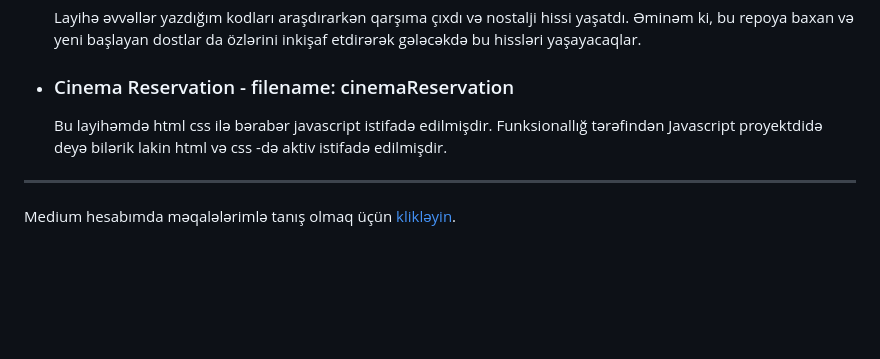
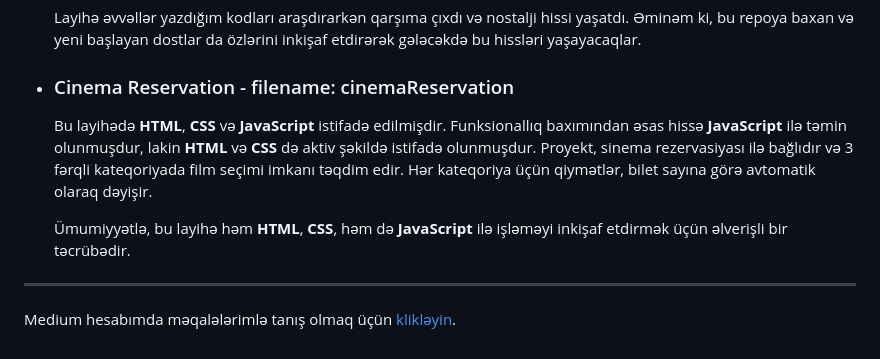
Before and after one commit to rasuljangirli/HTML5CSS3PraticForBeginnersAndAdvanced, a Markdown page: README.md, the part around the change. GitHub-like rendering; blank space fills up the shorter version.

```diff
--- a/README.md
+++ b/README.md
@@ -72,9 +72,9 @@ Burada olan proyektlərdən ilhamlanaraq HTML və CSS yazan dostlar öz proyektl
 
 * ### Cinema Reservation - filename: cinemaReservation
 
-  Bu layihəmdə html css ilə bərabər javascript istifadə edilmişdir. Funksionallığ tərəfindən Javascript proyektdidə deyə bilərik lakin html və css -də aktiv istifadə edilmişdir.
+  Bu layihədə **HTML**, **CSS** və **JavaScript** istifadə edilmişdir. Funksionallıq baxımından əsas hissə **JavaScript** ilə təmin olunmuşdur, lakin **HTML** və **CSS** də aktiv şəkildə istifadə olunmuşdur. Proyekt, sinema rezervasiyası ilə bağlıdır və 3 fərqli kateqoriyada film seçimi imkanı təqdim edir. Hər kateqoriya üçün qiymətlər, bilet sayına görə avtomatik olaraq dəyişir.
 
-
+  Ümumiyyətlə, bu layihə həm **HTML**, **CSS**, həm də **JavaScript** ilə işləməyi inkişaf etdirmək üçün əlverişli bir təcrübədir.
 
 ---
 
```
